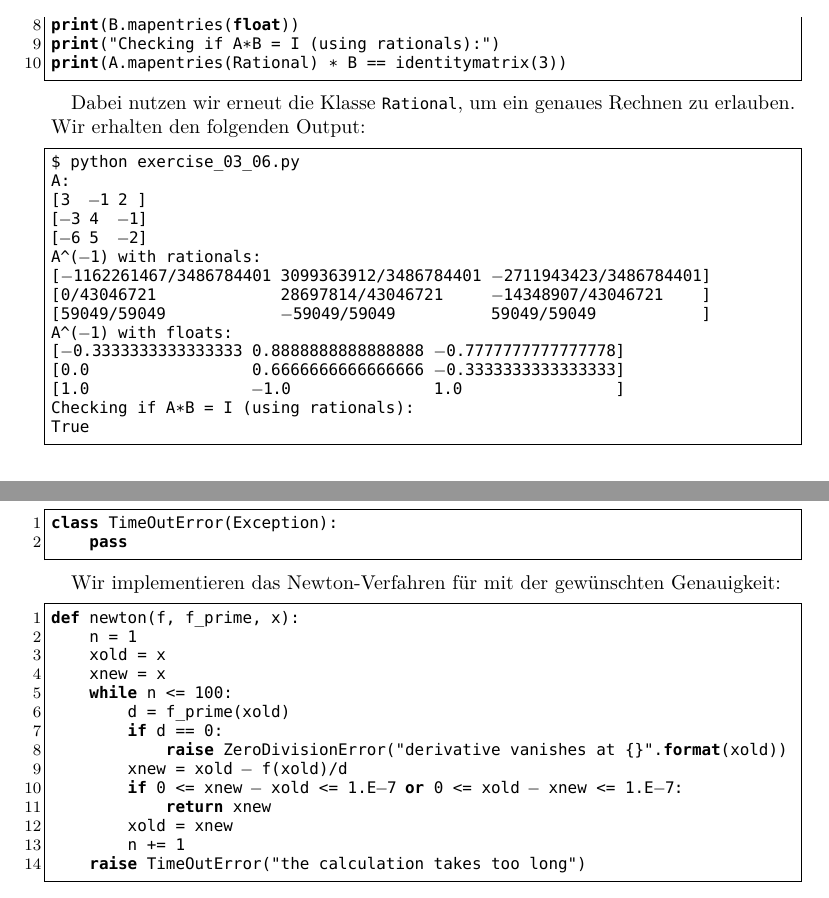
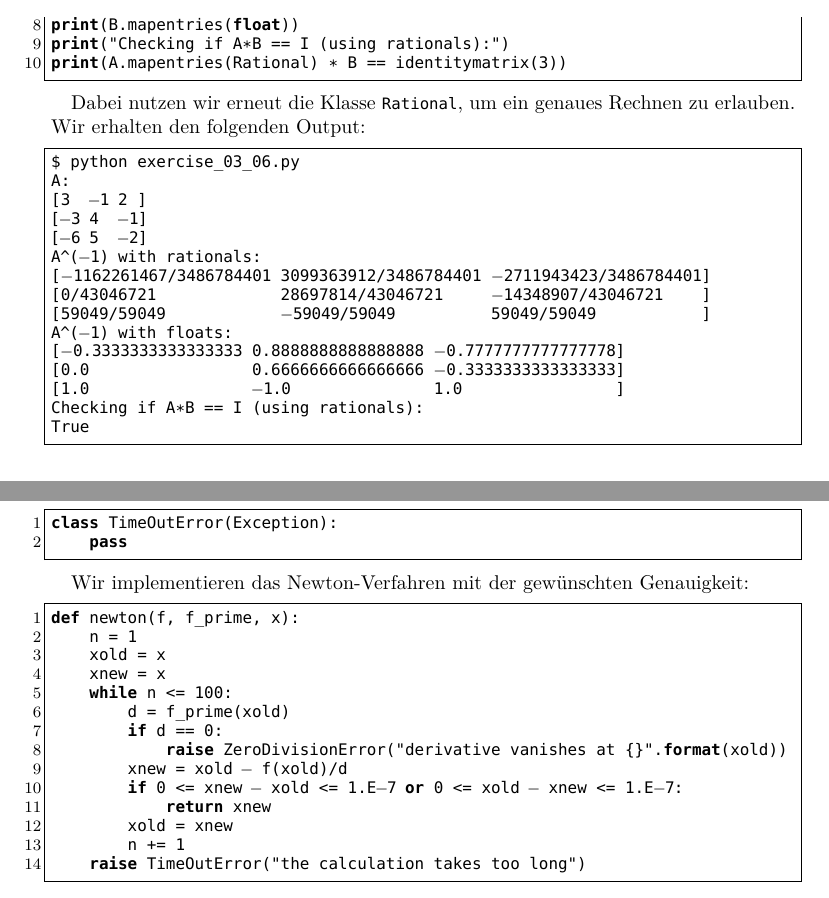
Before and after one commit to cionx/programming-methods-in-scientific-computing-ws-17-18, a LaTeX document (solutions/latex_version.tex, which reads solutions/chapter_03/exercise_03_06.tex, solutions/chapter_03/exercise_03_12.tex): two parts of pages 12 and 19 of 20, joined at a grey line, cut so that both start at the same text. The pictures show the PDF file solutions/latex_version.pdf that the author committed with the source.

Commit message:
Minor changes.

```diff
--- a/solutions/chapter_03/exercise_03_06.tex
+++ b/solutions/chapter_03/exercise_03_06.tex
@@ -34,6 +34,6 @@ A^(-1) with floats:
 [-0.3333333333333333 0.8888888888888888 -0.7777777777777778]
 [0.0                 0.6666666666666666 -0.3333333333333333]
 [1.0                 -1.0               1.0                ]
-Checking if A*B = I (using rationals):
+Checking if A*B == I (using rationals):
 True
 \end{consoleoutput}
--- a/solutions/chapter_03/exercise_03_12.tex
+++ b/solutions/chapter_03/exercise_03_12.tex
@@ -10,7 +10,7 @@ Wir definieren zunächst eine Klasse \texttt{TimeOutError}, um ggf.\ eine passen
 
 \lstinputlisting[style=pythoncode, firstline = 3, lastline = 4]{chapter_03/exercise_03_12.py}
 
-Wir implementieren das Newton-Verfahren für mit der gewünschten Genauigkeit:
+Wir implementieren das Newton-Verfahren mit der gewünschten Genauigkeit:
 
 \lstinputlisting[style=pythoncode, firstline = 6, lastline = 19]{chapter_03/exercise_03_12.py}
 
```
Also changed, not shown: solutions/latex_version.pdf, 1 other file.
